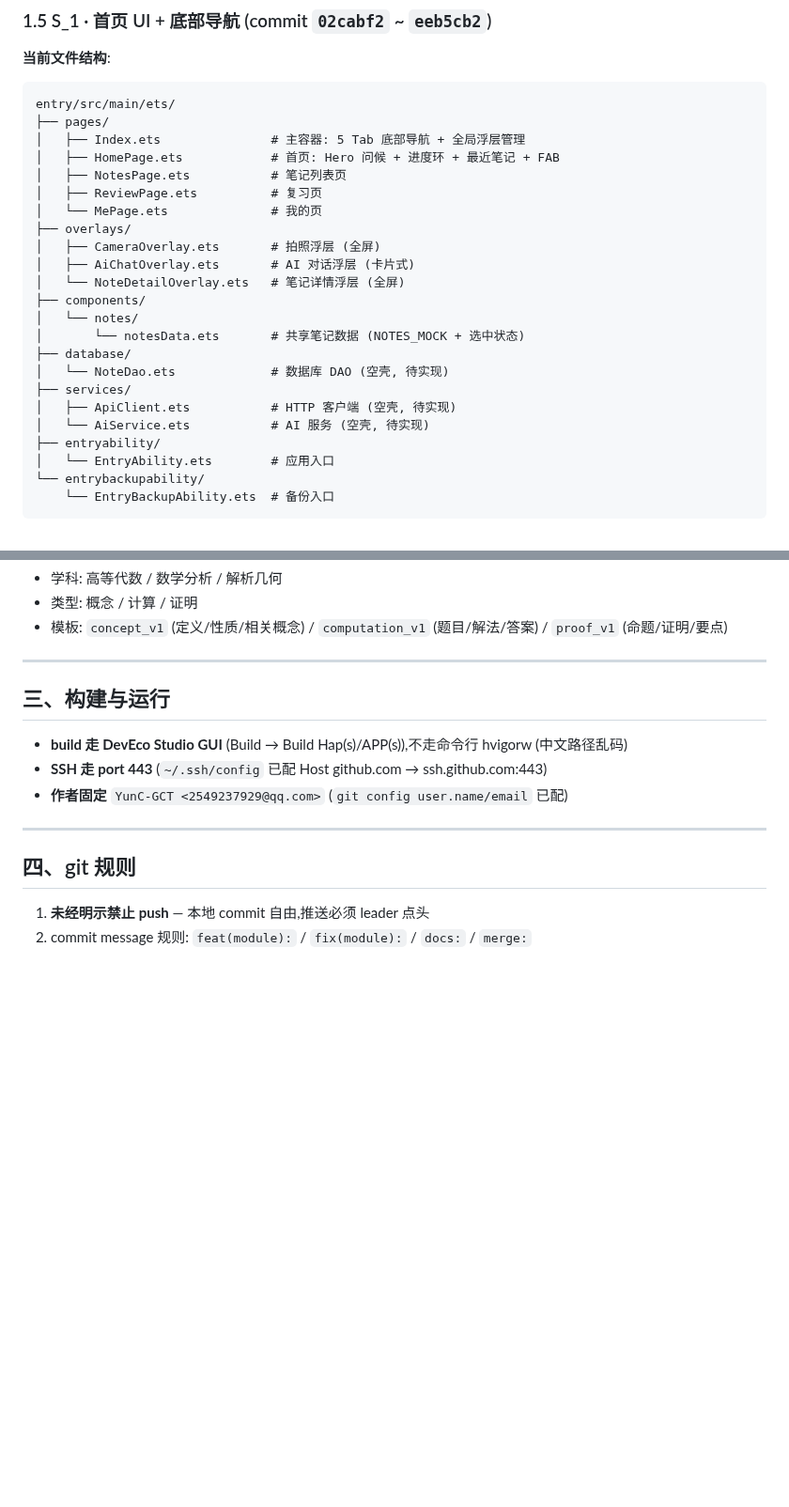
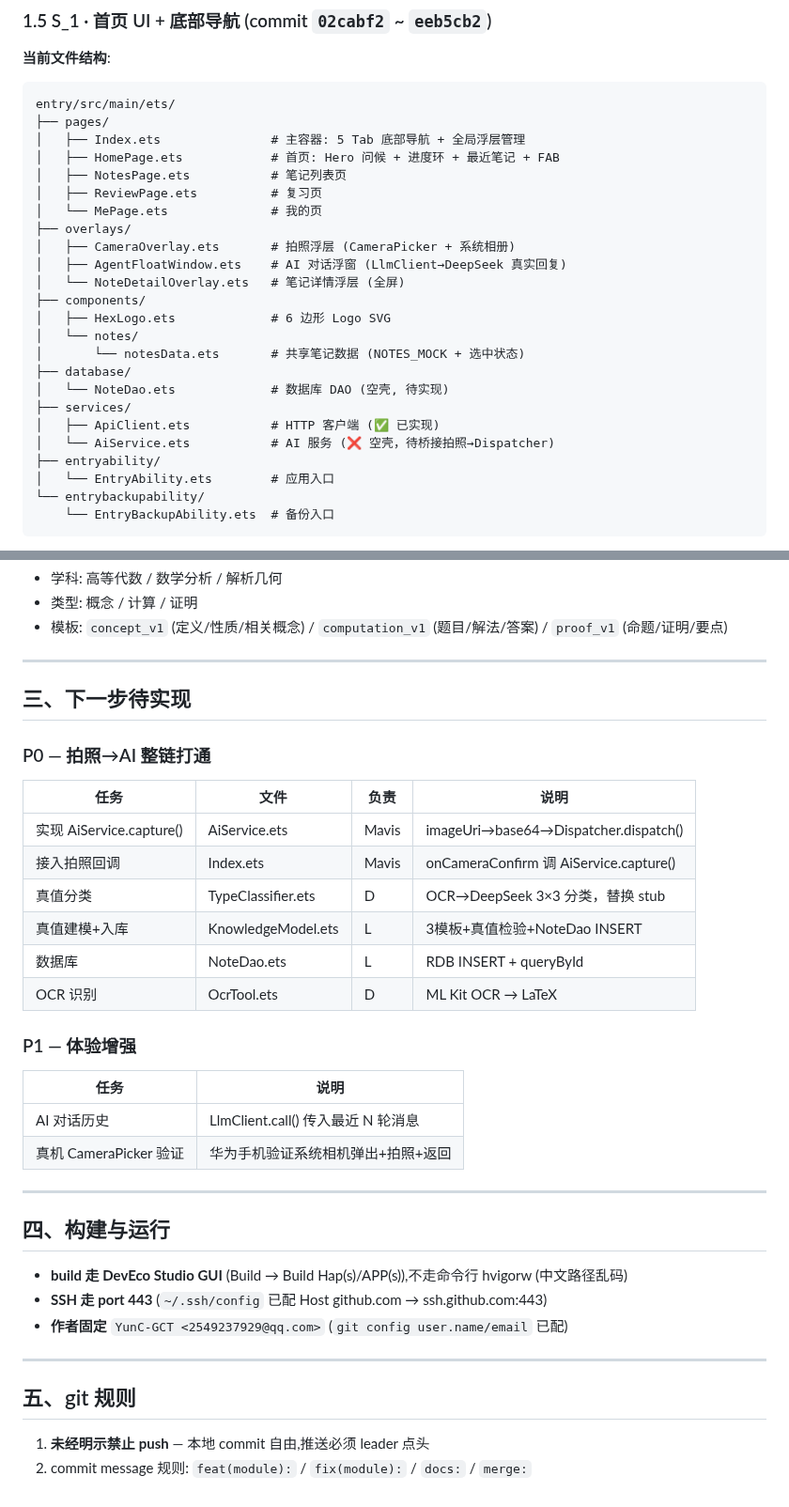
Before and after one commit to YunC-GCT/Math-Mind, a Markdown page: README.md, 2 parts joined by grey strips. Shown at 94% size. GitHub-like rendering; blank space fills up the shorter version.

```diff
--- a/README.md
+++ b/README.md
@@ -80,17 +107,18 @@ entry/src/main/ets/
 │   ├── ReviewPage.ets          # 复习页
 │   └── MePage.ets              # 我的页
 ├── overlays/
-│   ├── CameraOverlay.ets       # 拍照浮层 (全屏)
-│   ├── AiChatOverlay.ets       # AI 对话浮层 (卡片式)
+│   ├── CameraOverlay.ets       # 拍照浮层 (CameraPicker + 系统相册)
+│   ├── AgentFloatWindow.ets    # AI 对话浮窗 (LlmClient→DeepSeek 真实回复)
 │   └── NoteDetailOverlay.ets   # 笔记详情浮层 (全屏)
 ├── components/
+│   ├── HexLogo.ets             # 6 边形 Logo SVG
 │   └── notes/
 │       └── notesData.ets       # 共享笔记数据 (NOTES_MOCK + 选中状态)
 ├── database/
 │   └── NoteDao.ets             # 数据库 DAO (空壳, 待实现)
 ├── services/
-│   ├── ApiClient.ets           # HTTP 客户端 (空壳, 待实现)
-│   └── AiService.ets           # AI 服务 (空壳, 待实现)
+│   ├── ApiClient.ets           # HTTP 客户端 (✅ 已实现)
+│   └── AiService.ets           # AI 服务 (❌ 空壳，待桥接拍照→Dispatcher)
 ├── entryability/
 │   └── EntryAbility.ets        # 应用入口
 └── entrybackupability/
@@ -266,7 +294,27 @@ entry/src/main/ets/
 
 ---
 
-## 三、构建与运行
+## 三、下一步待实现
+
+### P0 — 拍照→AI 整链打通
+| 任务 | 文件 | 负责 | 说明 |
+|------|------|------|------|
+| 实现 AiService.capture() | AiService.ets | Mavis | imageUri→base64→Dispatcher.dispatch() |
+| 接入拍照回调 | Index.ets | Mavis | onCameraConfirm 调 AiService.capture() |
+| 真值分类 | TypeClassifier.ets | D | OCR→DeepSeek 3×3 分类，替换 stub |
+| 真值建模+入库 | KnowledgeModel.ets | L | 3模板+真值检验+NoteDao INSERT |
+| 数据库 | NoteDao.ets | L | RDB INSERT + queryById |
+| OCR 识别 | OcrTool.ets | D | ML Kit OCR → LaTeX |
+
+### P1 — 体验增强
+| 任务 | 说明 |
+|------|------|
+| AI 对话历史 | LlmClient.call() 传入最近 N 轮消息 |
+| 真机 CameraPicker 验证 | 华为手机验证系统相机弹出+拍照+返回 |
+
+---
+
+## 四、构建与运行
 
 - **build 走 DevEco Studio GUI** (Build → Build Hap(s)/APP(s)),不走命令行 hvigorw (中文路径乱码)
 - **SSH 走 port 443** (`~/.ssh/config` 已配 Host github.com → ssh.github.com:443)
@@ -274,7 +322,7 @@ entry/src/main/ets/
 
 ---
 
-## 四、git 规则
+## 五、git 规则
 
 1. **未经明示禁止 push** — 本地 commit 自由,推送必须 leader 点头
 2. commit message 规则: `feat(module):` / `fix(module):` / `docs:` / `merge:`
```
Also changed, not shown: other parts of README.md (+36 -9 lines).
